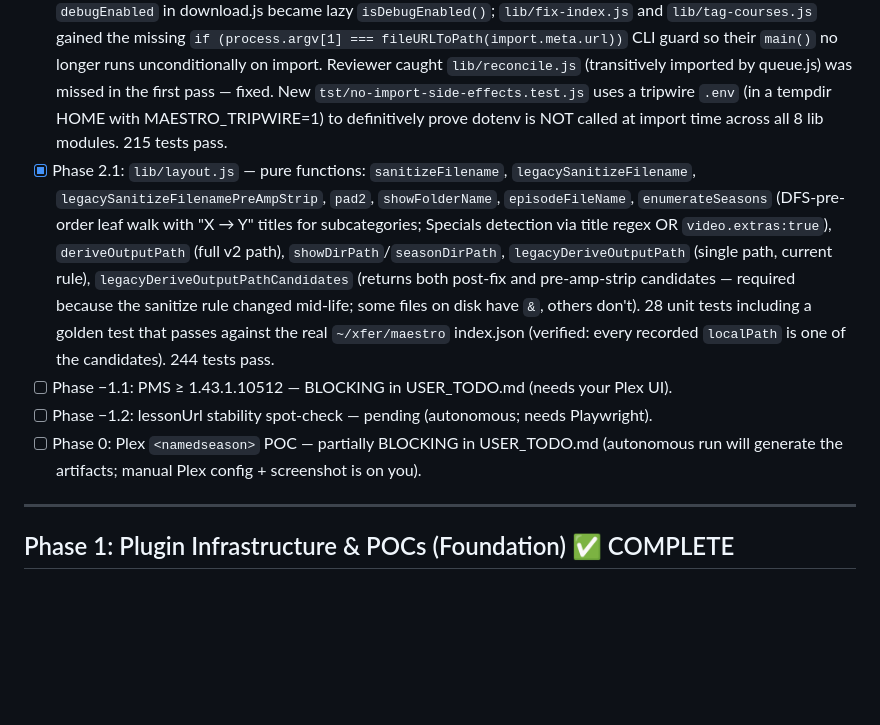
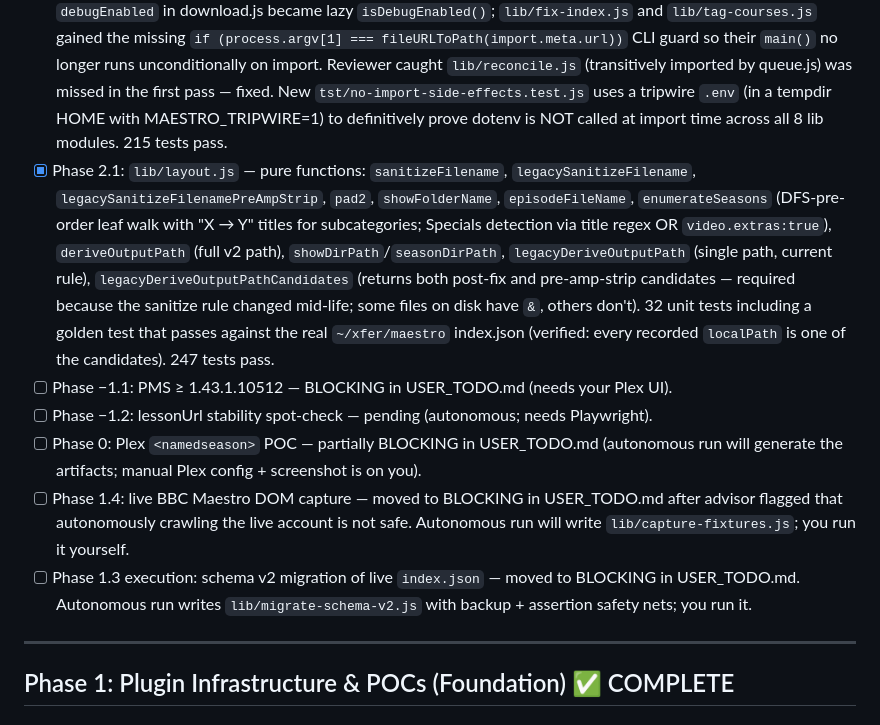
Before and after one commit to joelpt/joelpt-claude-plugins, a Markdown page: plugins/maestro-downloader/TODO.md, the part around the change. GitHub-like rendering; blank space fills up the shorter version.

```diff
--- a/plugins/maestro-downloader/TODO.md
+++ b/plugins/maestro-downloader/TODO.md
@@ -105,10 +105,12 @@ Autonomous /yolo run on branch `worktree-maestro-v2-yolo`. Human-input gates tra
 - [x] Phase −1.4: fresh `index.json.pre-v2-migration.<ISO8601>` backup verified byte-identical to live `index.json` (2026-05-13).
 - [x] Phase 1.1: `schema/index.schema.json` + `lib/schema.js` (Ajv 2020-12). 23 unit tests cover valid/invalid round-trips, contentType enum, slug pattern, video field requireds, oneOf mutex for `videos` XOR `subcategories`, subcategory recursion, `completed:true ⇒ localPath/downloadedAt non-null` invariant.
 - [x] Phase 2.5: removed import-time side effects from 8 lib/*.js files — `dotenvConfig()` moved into each `main()`; `debugEnabled` in download.js became lazy `isDebugEnabled()`; `lib/fix-index.js` and `lib/tag-courses.js` gained the missing `if (process.argv[1] === fileURLToPath(import.meta.url))` CLI guard so their `main()` no longer runs unconditionally on import. Reviewer caught `lib/reconcile.js` (transitively imported by queue.js) was missed in the first pass — fixed. New `tst/no-import-side-effects.test.js` uses a tripwire `.env` (in a tempdir HOME with MAESTRO_TRIPWIRE=1) to definitively prove dotenv is NOT called at import time across all 8 lib modules. 215 tests pass.
-- [x] Phase 2.1: `lib/layout.js` — pure functions: `sanitizeFilename`, `legacySanitizeFilename`, `legacySanitizeFilenamePreAmpStrip`, `pad2`, `showFolderName`, `episodeFileName`, `enumerateSeasons` (DFS-pre-order leaf walk with "X → Y" titles for subcategories; Specials detection via title regex OR `video.extras:true`), `deriveOutputPath` (full v2 path), `showDirPath`/`seasonDirPath`, `legacyDeriveOutputPath` (single path, current rule), `legacyDeriveOutputPathCandidates` (returns both post-fix and pre-amp-strip candidates — required because the sanitize rule changed mid-life; some files on disk have `&`, others don't). 28 unit tests including a golden test that passes against the real `~/xfer/maestro` index.json (verified: every recorded `localPath` is one of the candidates). 244 tests pass.
+- [x] Phase 2.1: `lib/layout.js` — pure functions: `sanitizeFilename`, `legacySanitizeFilename`, `legacySanitizeFilenamePreAmpStrip`, `pad2`, `showFolderName`, `episodeFileName`, `enumerateSeasons` (DFS-pre-order leaf walk with "X → Y" titles for subcategories; Specials detection via title regex OR `video.extras:true`), `deriveOutputPath` (full v2 path), `showDirPath`/`seasonDirPath`, `legacyDeriveOutputPath` (single path, current rule), `legacyDeriveOutputPathCandidates` (returns both post-fix and pre-amp-strip candidates — required because the sanitize rule changed mid-life; some files on disk have `&`, others don't). 32 unit tests including a golden test that passes against the real `~/xfer/maestro` index.json (verified: every recorded `localPath` is one of the candidates). 247 tests pass.
 - [ ] Phase −1.1: PMS ≥ 1.43.1.10512 — BLOCKING in USER_TODO.md (needs your Plex UI).
 - [ ] Phase −1.2: lessonUrl stability spot-check — pending (autonomous; needs Playwright).
 - [ ] Phase 0: Plex `<namedseason>` POC — partially BLOCKING in USER_TODO.md (autonomous run will generate the artifacts; manual Plex config + screenshot is on you).
+- [ ] Phase 1.4: live BBC Maestro DOM capture — moved to BLOCKING in USER_TODO.md after advisor flagged that autonomously crawling the live account is not safe. Autonomous run will write `lib/capture-fixtures.js`; you run it yourself.
+- [ ] Phase 1.3 execution: schema v2 migration of live `index.json` — moved to BLOCKING in USER_TODO.md. Autonomous run writes `lib/migrate-schema-v2.js` with backup + assertion safety nets; you run it.
 
 ---
 
```
Also changed, not shown: plugins/maestro-downloader/USER_TODO.md (+25 -0 lines).
